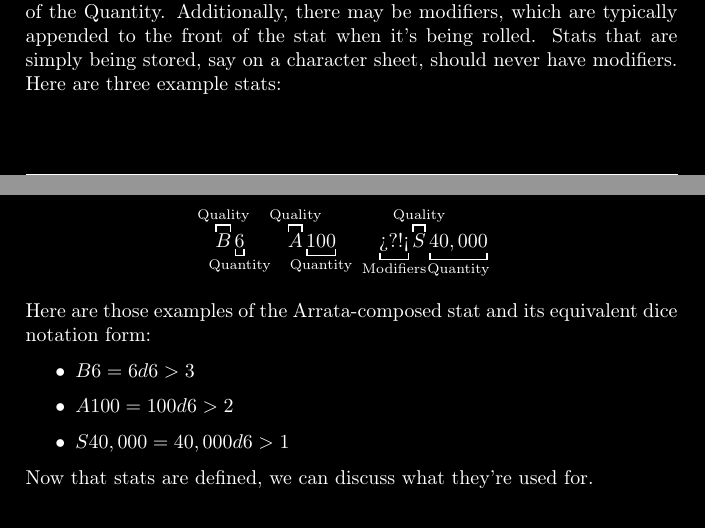
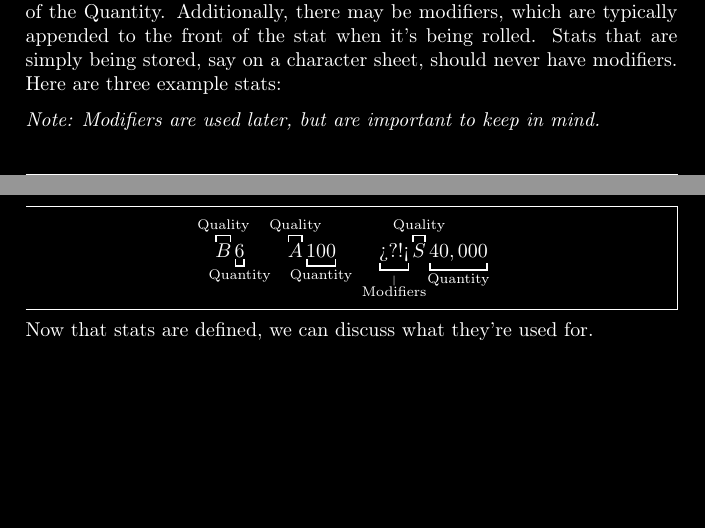
Before and after one commit to Arrata-TTRPG/Arrata-TTRPG, a LaTeX thesis (draft/Arrata-Guide/LaTeX Implementation/main.tex, which reads draft/Arrata-Guide/LaTeX Implementation/sections/III - Stats.tex): two parts of pages 16 and 17 of 42, joined at a grey line, cut so that both start at the same text, the shorter picture padded with empty space. Compiled offline with pdfLaTeX.

Commit message:
Dice examples

```diff
--- a/draft/Arrata-Guide/LaTeX Implementation/sections/III - Stats.tex
+++ b/draft/Arrata-Guide/LaTeX Implementation/sections/III - Stats.tex
@@ -45,23 +45,18 @@
 
     Stats in Arrata are not written in dice notation. Instead, they are composed in the format $QY$ where $Q$ is the letter of the Quality and $Y$ is the value of the Quantity. Additionally, there may be modifiers, which are typically appended to the front of the stat when it's being rolled. Stats that are simply being stored, say on a character sheet, should never have modifiers. Here are three example stats:
 
-    \begin{equation*}
-        \overbracket[0.75pt]{B}^{\mathclap{\text{Quality}}}
-        \underbracket[0.75pt]{6}_{\mathclap{\text{Quantity}}} \quad \quad
-        \overbracket[0.75pt]{A}^{\mathclap{\text{Quality}}}
-        \underbracket[0.75pt]{100}_{\mathclap{\text{Quantity}}} \quad \quad
-        \underbracket[0.75pt]{\text{?`?!!`}}_{\mathclap{\text{Modifiers}}}
-        \overbracket[0.75pt]{S}^{\mathclap{\text{Quality}}}
-        \underbracket[0.75pt]{40,000}_{\mathclap{\text{Quantity}}}
-    \end{equation*}
-
-    Here are those examples of the Arrata-composed stat and its equivalent dice notation form:
-
-    \begin{itemize}
-        \item $B6 = 6d6>3$
-        \item $A100 = 100d6>2$
-        \item $S40,000 = 40,000d6>1$
-    \end{itemize}
+    \emph{Note: Modifiers are used later, but are important to keep in mind.}
+    \begin{mdframed}[style=Arrata]
+        \begin{equation*}
+            \overbracket [0.75pt]{B}^{\mathclap{\text{Quality}}}
+            \underbracket[0.75pt]{6}_{\mathclap{\text{Quantity}}} \quad \quad
+            \overbracket [0.75pt]{A}^{\mathclap{\text{Quality}}}
+            \underbracket[0.75pt]{100}_{\mathclap{\text{Quantity}}} \quad \quad
+            \underbracket[0.75pt]{\text{?`?!!`}}_{\mathclap{\stackrel{\vert}{\text{Modifiers}}}}
+            \overbracket [0.75pt]{S}^{\mathclap{\text{Quality}}}
+            \underbracket[0.75pt]{40,000}_{\mathclap{\text{Quantity}}}
+        \end{equation*}
+    \end{mdframed}
 
     Now that stats are defined, we can discuss what they're used for.
 
```
Also changed, not shown: draft/Arrata-Guide/LaTeX Implementation/main.pdf.
